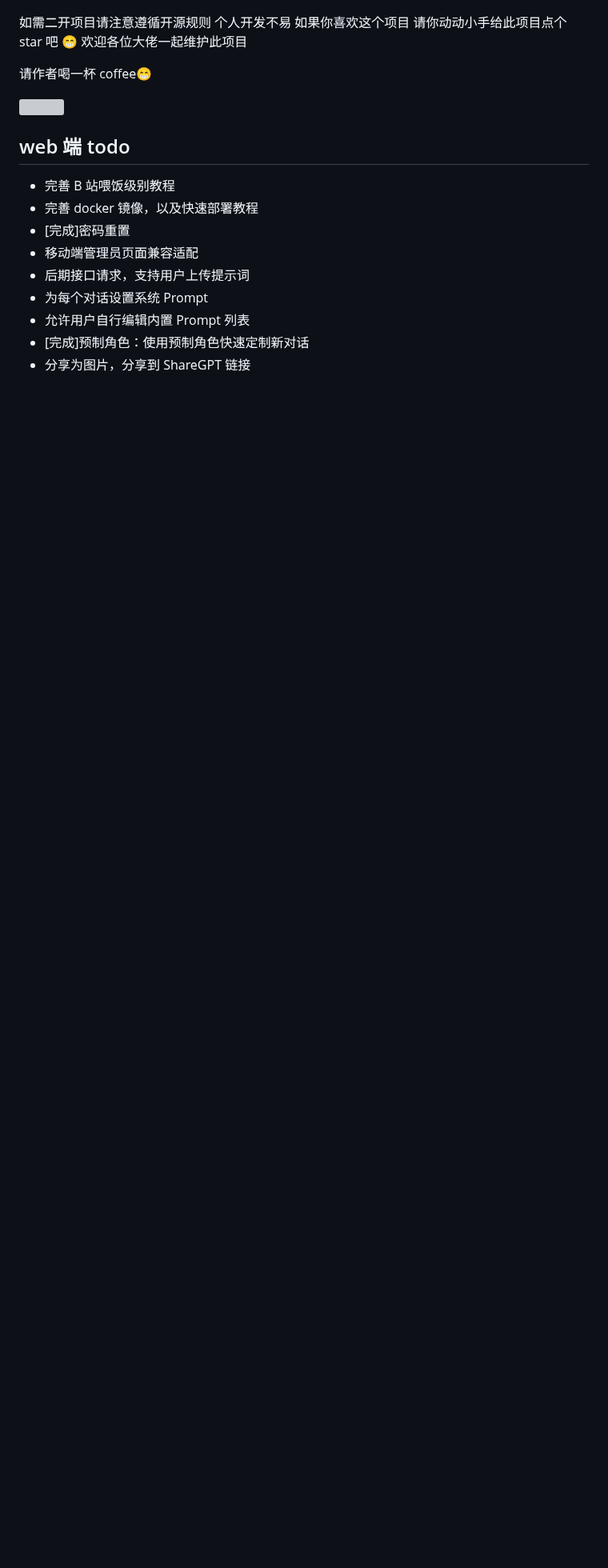
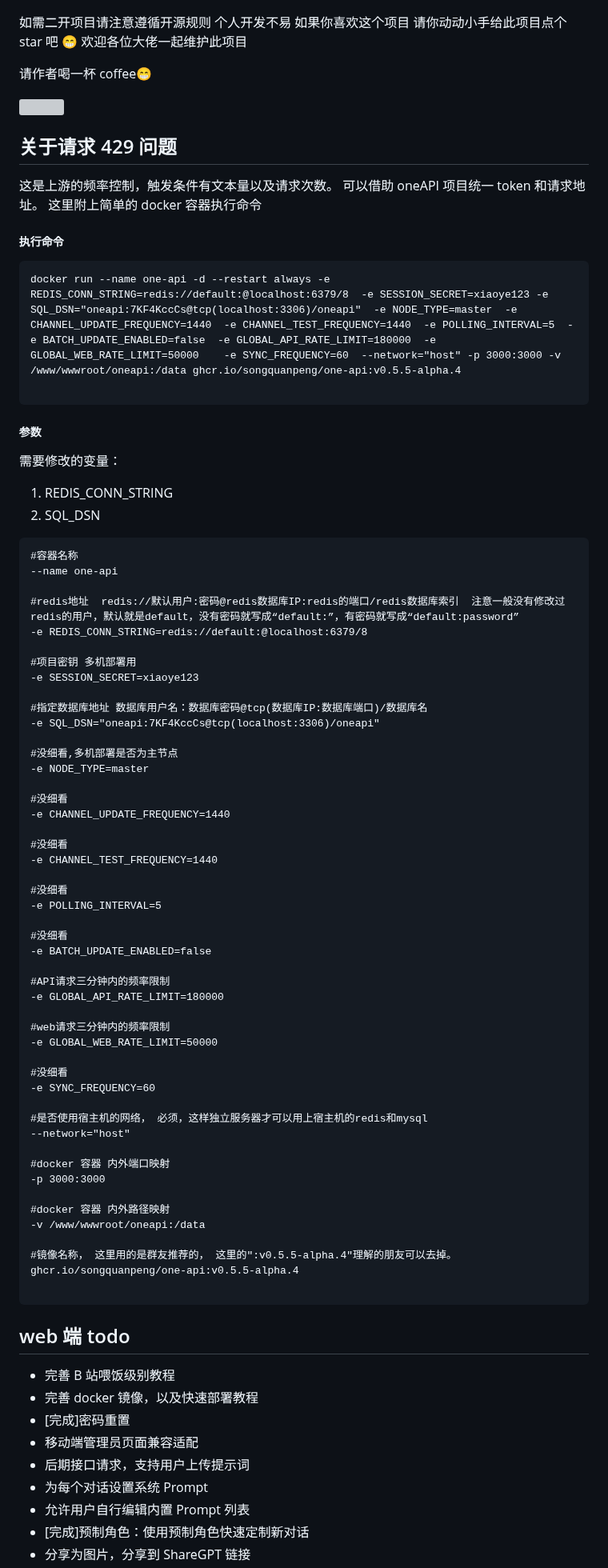
Before and after one commit to dulaiduwang003/TIME-SEA-chatgpt, a Markdown page: README.md, the part around one of its changes. Shown at 80% size. Drawn GitHub-style; blank space fills up the shorter version; grey boxes are pictures that could not be loaded.

Commit message:
【文档更新】 1.增加了oneAPI的docker命令行和参数说明。OneAPI项目可以完成token轮询遍历+token管理的工作，搭配Time Sea 项目一起体验更好

````diff
--- a/README.md
+++ b/README.md
@@ -416,6 +417,77 @@ npm install
 
 <img src="https://github.com/dulaiduwang003/TIME-SEA-PLUS/assets/87460202/cb81e952-b28a-4688-a9e2-b61290e489bf" style="width:300px;height:300px" />
 
+## 关于请求 429 问题
+
+这是上游的频率控制，触发条件有文本量以及请求次数。
+可以借助 oneAPI 项目统一 token 和请求地址。
+这里附上简单的 docker 容器执行命令
+
+##### 执行命令
+
+```
+docker run --name one-api -d --restart always -e REDIS_CONN_STRING=redis://default:@localhost:6379/8  -e SESSION_SECRET=xiaoye123 -e  SQL_DSN="oneapi:7KF4KccCs@tcp(localhost:3306)/oneapi"  -e NODE_TYPE=master  -e  CHANNEL_UPDATE_FREQUENCY=1440  -e CHANNEL_TEST_FREQUENCY=1440  -e POLLING_INTERVAL=5  -e BATCH_UPDATE_ENABLED=false  -e GLOBAL_API_RATE_LIMIT=180000  -e GLOBAL_WEB_RATE_LIMIT=50000    -e SYNC_FREQUENCY=60  --network="host" -p 3000:3000 -v /www/wwwroot/oneapi:/data ghcr.io/songquanpeng/one-api:v0.5.5-alpha.4
+
+```
+
+##### 参数
+
+需要修改的变量：
+
+1. REDIS_CONN_STRING
+2. SQL_DSN
+
+```
+#容器名称
+--name one-api
+
+#redis地址  redis://默认用户:密码@redis数据库IP:redis的端口/redis数据库索引  注意一般没有修改过redis的用户，默认就是default，没有密码就写成“default:”，有密码就写成“default:password”
+-e REDIS_CONN_STRING=redis://default:@localhost:6379/8
+
+#项目密钥 多机部署用
+-e SESSION_SECRET=xiaoye123
+
+#指定数据库地址 数据库用户名：数据库密码@tcp(数据库IP:数据库端口)/数据库名
+-e SQL_DSN="oneapi:7KF4KccCs@tcp(localhost:3306)/oneapi"
+
+#没细看,多机部署是否为主节点
+-e NODE_TYPE=master
+
+#没细看
+-e CHANNEL_UPDATE_FREQUENCY=1440
+
+#没细看
+-e CHANNEL_TEST_FREQUENCY=1440
+
+#没细看
+-e POLLING_INTERVAL=5
+
+#没细看
+-e BATCH_UPDATE_ENABLED=false
+
+#API请求三分钟内的频率限制
+-e GLOBAL_API_RATE_LIMIT=180000
+
+#web请求三分钟内的频率限制
+-e GLOBAL_WEB_RATE_LIMIT=50000
+
+#没细看
+-e SYNC_FREQUENCY=60
+
+#是否使用宿主机的网络， 必须，这样独立服务器才可以用上宿主机的redis和mysql
+--network="host"
+
+#docker 容器 内外端口映射
+-p 3000:3000
+
+#docker 容器 内外路径映射
+-v /www/wwwroot/oneapi:/data
+
+#镜像名称， 这里用的是群友推荐的， 这里的":v0.5.5-alpha.4"理解的朋友可以去掉。
+ghcr.io/songquanpeng/one-api:v0.5.5-alpha.4
+
+```
+
 ## web 端 todo
 
 - 完善 B 站喂饭级别教程
````
Also changed, not shown: other parts of README.md (+4 -3 lines).
